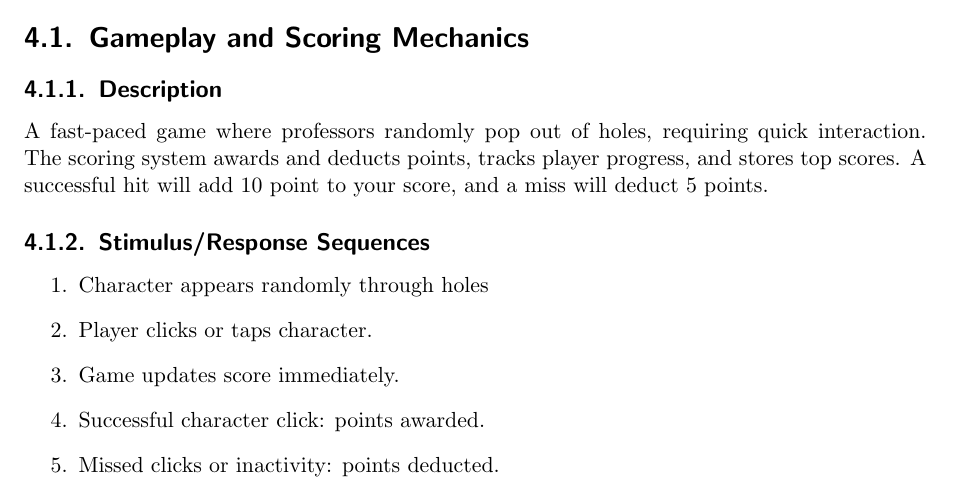
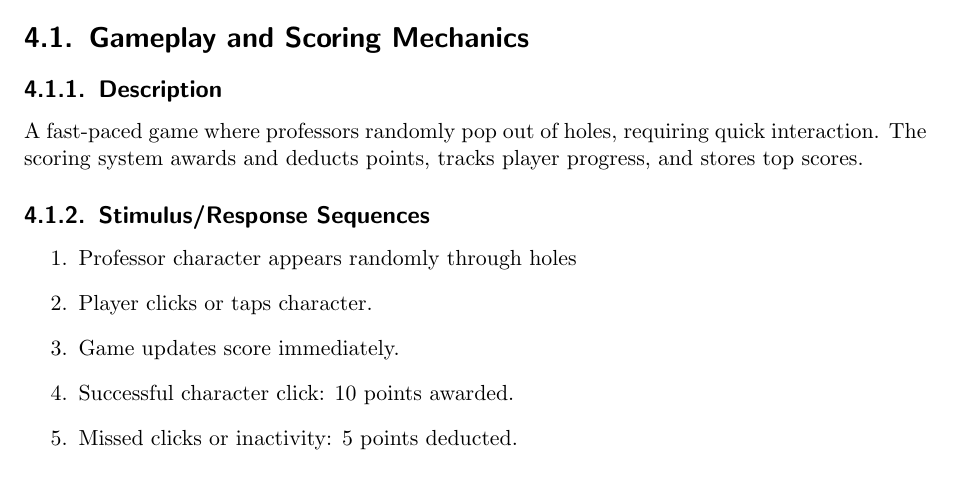
Before and after one commit to RexTheBeast/Whack-A-Prof, a LaTeX document (specifications.TeX): part of page 7 of 11, cut so that both start at the same text. Compiled offline with pdfLaTeX.

Commit message:
Add files via upload

```diff
--- a/specifications.TeX
+++ b/specifications.TeX
@@ -142,15 +142,15 @@ None (Client-side game).
 \section{Gameplay and Scoring Mechanics}
 
 \subsection{Description}
-A fast-paced game where professors randomly pop out of holes, requiring quick interaction. The scoring system awards and deducts points, tracks player progress, and stores top scores. A successful hit will add 10 point to your score, and a miss will deduct 5 points.
+A fast-paced game where professors randomly pop out of holes, requiring quick interaction. The scoring system awards and deducts points, tracks player progress, and stores top scores.
 
 \subsection{Stimulus/Response Sequences}
 \begin{enumerate}
-    \item Character appears randomly through holes
+    \item Professor character appears randomly through holes
     \item Player clicks or taps character.
     \item Game updates score immediately.
-    \item Successful character click: points awarded.
-    \item Missed clicks or inactivity: points deducted.
+    \item Successful character click: 10 points awarded.
+    \item Missed clicks or inactivity: 5 points deducted.
     \item Trustee characters trigger a special visceral explosion animation lasting approximately 1 second.
 \end{enumerate}
 
```
Also changed, not shown: specifications.pdf.
